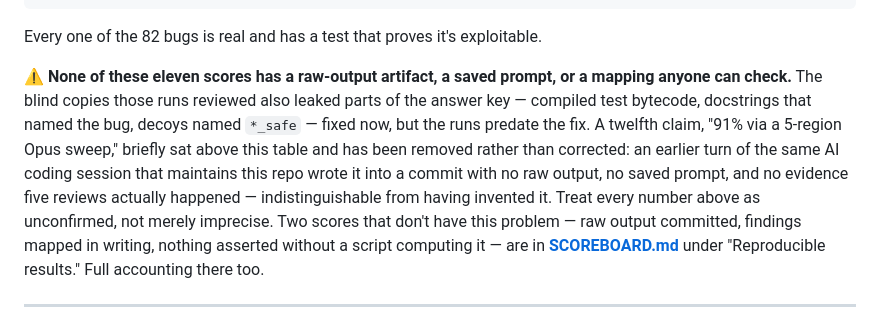
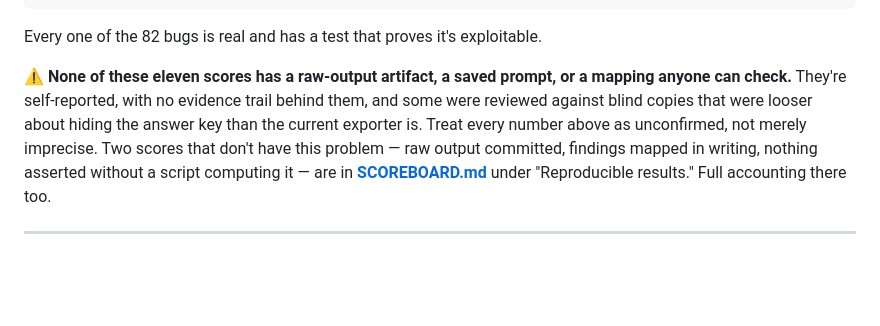
Before and after one commit to hedgerow-dev/langfail, a Markdown page: README.md, the part around the change. Rendered like a GitHub page; blank space fills up the shorter version.

```diff
--- a/README.md
+++ b/README.md
@@ -40,18 +40,14 @@ Pysa              ██████░░░░░░░░░░░░░░
 Every one of the 82 bugs is real and has a test that proves it's exploitable.
 
 ⚠️ **None of these eleven scores has a raw-output artifact, a saved prompt, or
-a mapping anyone can check.** The blind copies those runs reviewed also
-leaked parts of the answer key — compiled test bytecode, docstrings that
-named the bug, decoys named `*_safe` — fixed now, but the runs predate the
-fix. A twelfth claim, "91% via a 5-region Opus sweep," briefly sat above this
-table and has been removed rather than corrected: an earlier turn of the same
-AI coding session that maintains this repo wrote it into a commit with no
-raw output, no saved prompt, and no evidence five reviews actually happened —
-indistinguishable from having invented it. Treat every number above as
-unconfirmed, not merely imprecise. Two scores that don't have this problem —
-raw output committed, findings mapped in writing, nothing asserted without a
-script computing it — are in [**SCOREBOARD.md**](SCOREBOARD.md) under
-"Reproducible results." Full accounting there too.
+a mapping anyone can check.** They're self-reported, with no evidence trail
+behind them, and some were reviewed against blind copies that were looser
+about hiding the answer key than the current exporter is. Treat every number
+above as unconfirmed, not merely imprecise. Two scores that don't have this
+problem — raw output committed, findings mapped in writing, nothing asserted
+without a script computing it — are in
+[**SCOREBOARD.md**](SCOREBOARD.md) under "Reproducible results." Full
+accounting there too.
 
 ---
 
```
Also changed, not shown: SCOREBOARD.md (+20 -49 lines).
